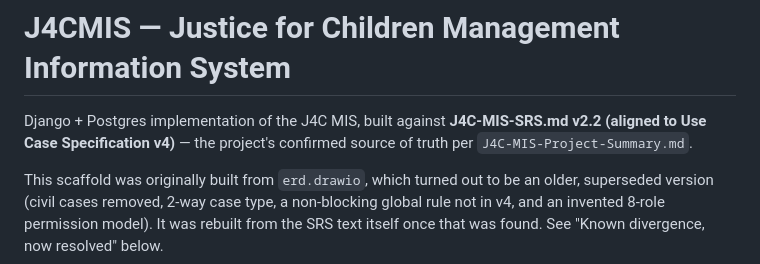
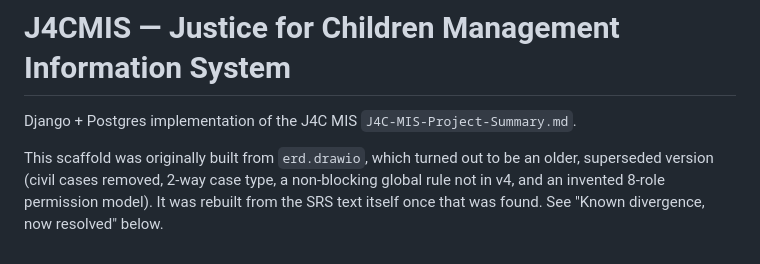
Before and after one commit to abilajoshuaalan/J4C-MIS, a Markdown page: j4cmis_django_project/README.md, the part around the change. GitHub-like rendering.

Commit message:
Update README to reflect current project documentation
Removed outdated references to project documentation.

```diff
--- a/j4cmis_django_project/README.md
+++ b/j4cmis_django_project/README.md
@@ -1,8 +1,6 @@
 # J4CMIS — Justice for Children Management Information System
 
-Django + Postgres implementation of the J4C MIS, built against
-**J4C-MIS-SRS.md v2.2 (aligned to Use Case Specification v4)** — the
-project's confirmed source of truth per `J4C-MIS-Project-Summary.md`.
+Django + Postgres implementation of the J4C MIS `J4C-MIS-Project-Summary.md`.
 
 This scaffold was originally built from `erd.drawio`, which turned out to
 be an older, superseded version (civil cases removed, 2-way case type, a
```
